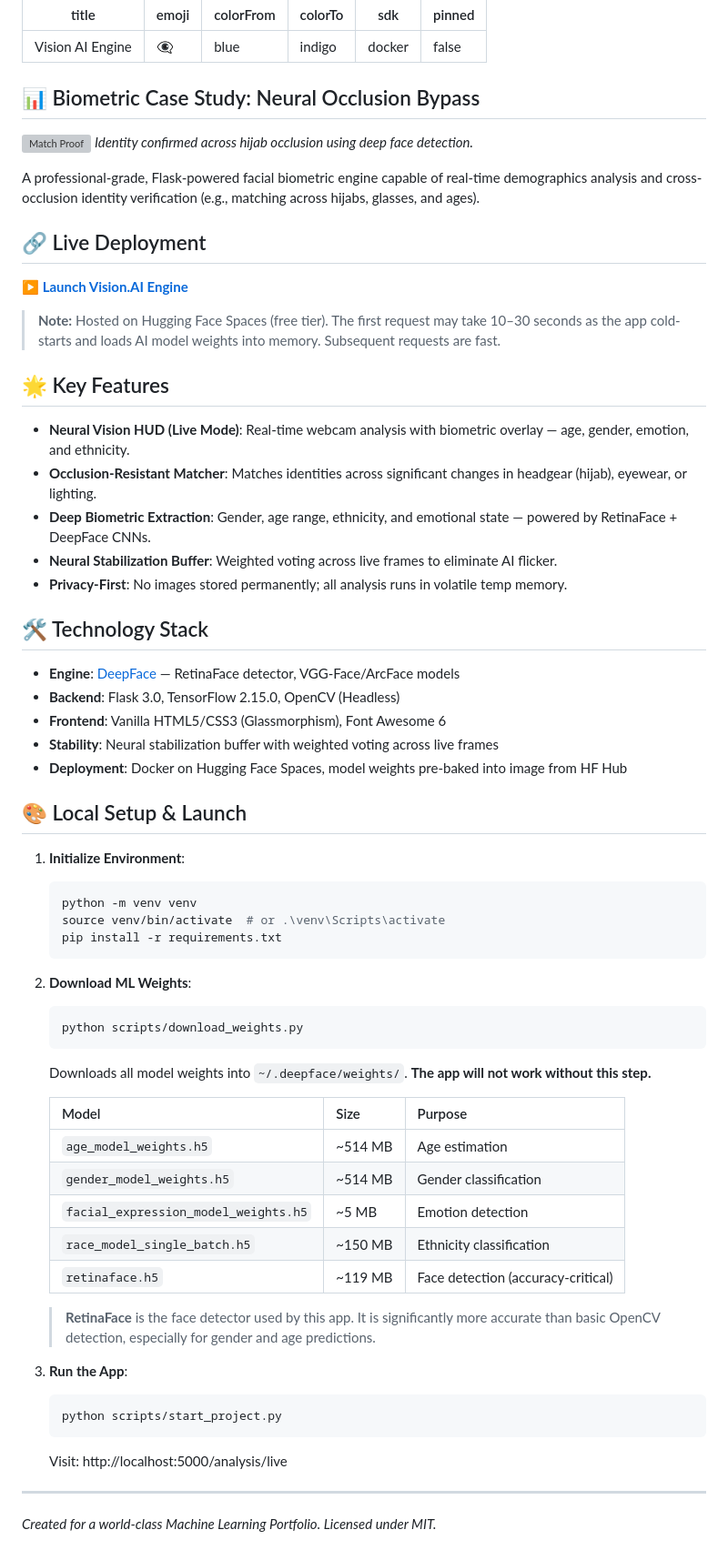
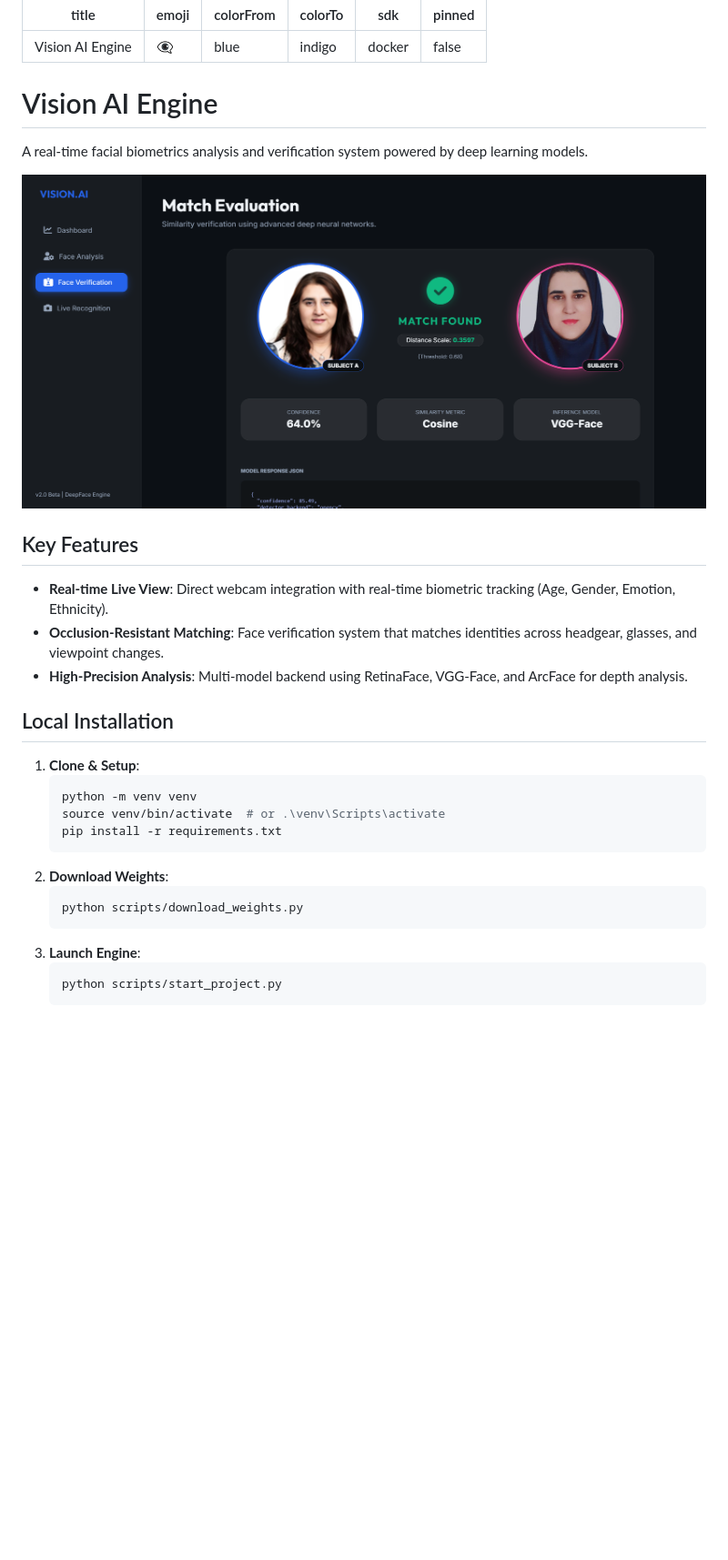
Before and after one commit to hodfa840/face-recognition-app-flask-python, a Markdown page: README.md, the part around the change. Shown at 91% size. GitHub-like rendering; pictures changed too: image.png (added); blank space fills up the shorter version; grey boxes are pictures that could not be loaded.

Commit message:
Cleanup: Revert README to base version and remove AI helper files

````diff
--- a/README.md
+++ b/README.md
@@ -7,61 +7,29 @@ sdk: docker
 pinned: false
 ---
 
-## 📊 Biometric Case Study: Neural Occlusion Bypass
-![Match Proof](https://raw.githubusercontent.com/hodfa840/face-recognition-app-flask-python/main/image.png)
-*Identity confirmed across hijab occlusion using deep face detection.*
+# Vision AI Engine
 
-A professional-grade, Flask-powered facial biometric engine capable of real-time demographics analysis and cross-occlusion identity verification (e.g., matching across hijabs, glasses, and ages).
+A real-time facial biometrics analysis and verification system powered by deep learning models.
 
-## 🔗 Live Deployment
-**[▶ Launch Vision.AI Engine](https://hodfa71-vision-ai-engine.hf.space)**
+![Biometric Match Evaluation](image.png)
 
-> **Note:** Hosted on Hugging Face Spaces (free tier). The first request may take 10–30 seconds as the app cold-starts and loads AI model weights into memory. Subsequent requests are fast.
+## Key Features
+- **Real-time Live View**: Direct webcam integration with real-time biometric tracking (Age, Gender, Emotion, Ethnicity).
+- **Occlusion-Resistant Matching**: Face verification system that matches identities across headgear, glasses, and viewpoint changes.
+- **High-Precision Analysis**: Multi-model backend using RetinaFace, VGG-Face, and ArcFace for depth analysis.
 
-## 🌟 Key Features
-- **Neural Vision HUD (Live Mode)**: Real-time webcam analysis with biometric overlay — age, gender, emotion, and ethnicity.
-- **Occlusion-Resistant Matcher**: Matches identities across significant changes in headgear (hijab), eyewear, or lighting.
-- **Deep Biometric Extraction**: Gender, age range, ethnicity, and emotional state — powered by RetinaFace + DeepFace CNNs.
-- **Neural Stabilization Buffer**: Weighted voting across live frames to eliminate AI flicker.
-- **Privacy-First**: No images stored permanently; all analysis runs in volatile temp memory.
-
-## 🛠️ Technology Stack
-- **Engine**: [DeepFace](https://github.com/serengil/deepface) — RetinaFace detector, VGG-Face/ArcFace models
-- **Backend**: Flask 3.0, TensorFlow 2.15.0, OpenCV (Headless)
-- **Frontend**: Vanilla HTML5/CSS3 (Glassmorphism), Font Awesome 6
-- **Stability**: Neural stabilization buffer with weighted voting across live frames
-- **Deployment**: Docker on Hugging Face Spaces, model weights pre-baked into image from HF Hub
-
-## 🎨 Local Setup & Launch
-
-1. **Initialize Environment**:
+## Local Installation
+1. **Clone & Setup**:
    ```bash
    python -m venv venv
    source venv/bin/activate  # or .\venv\Scripts\activate
    pip install -r requirements.txt
    ```
-
-2. **Download ML Weights**:
+2. **Download Weights**:
    ```bash
    python scripts/download_weights.py
    ```
-   Downloads all model weights into `~/.deepface/weights/`. **The app will not work without this step.**
-
-   | Model | Size | Purpose |
-   |-------|------|---------|
-   | `age_model_weights.h5` | ~514 MB | Age estimation |
-   | `gender_model_weights.h5` | ~514 MB | Gender classification |
-   | `facial_expression_model_weights.h5` | ~5 MB | Emotion detection |
-   | `race_model_single_batch.h5` | ~150 MB | Ethnicity classification |
-   | `retinaface.h5` | ~119 MB | Face detection (accuracy-critical) |
-
-   > **RetinaFace** is the face detector used by this app. It is significantly more accurate than basic OpenCV detection, especially for gender and age predictions.
-
-3. **Run the App**:
+3. **Launch Engine**:
    ```bash
    python scripts/start_project.py
    ```
-   Visit: http://localhost:5000/analysis/live
-
----
-*Created for a world-class Machine Learning Portfolio. Licensed under MIT.*
````
Also changed, not shown: 6 other files.
